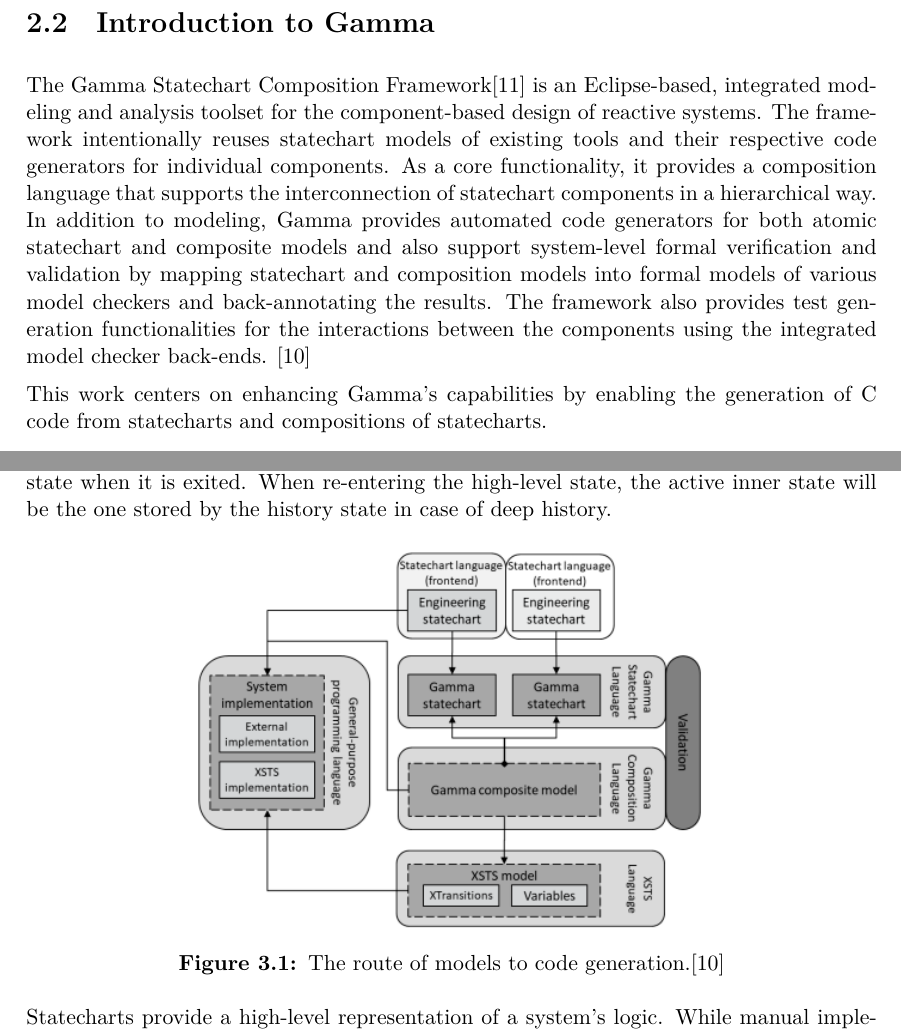
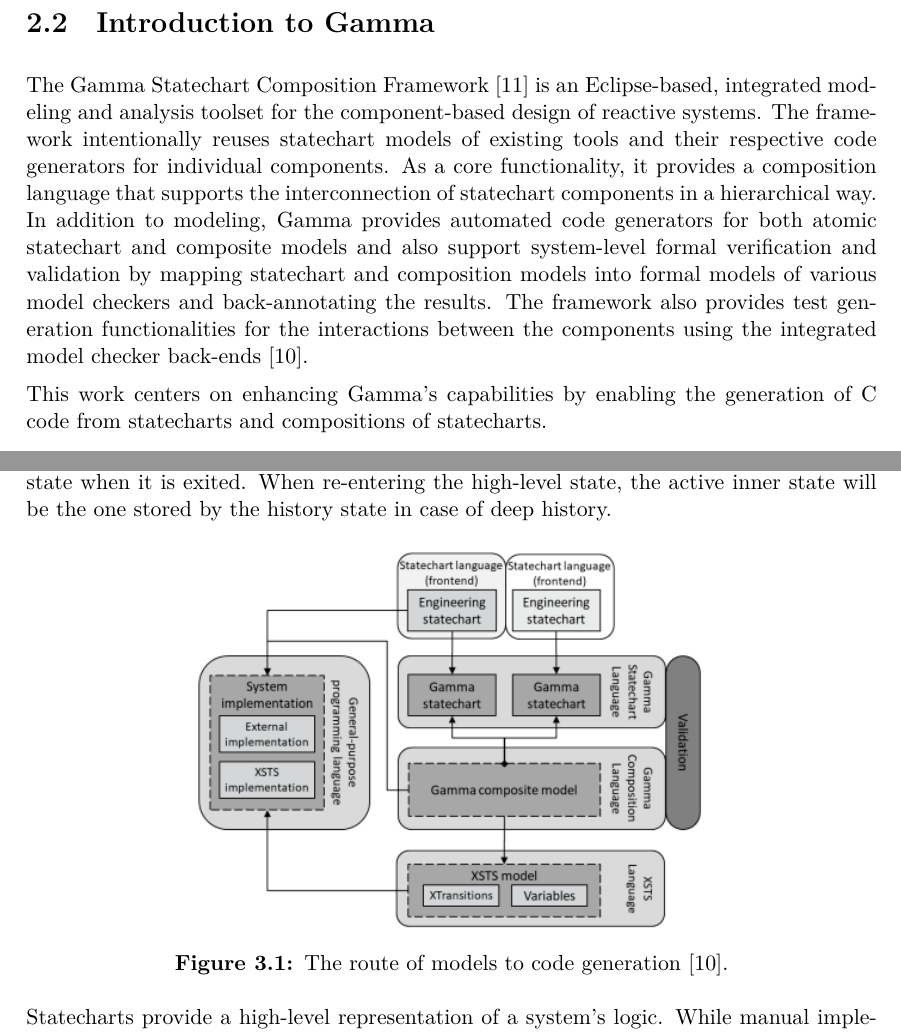
Before and after one commit to nagyl1999/gamma-c, a LaTeX thesis (thesis-source/src/thesis.tex, which reads thesis-source/src/content/background.tex, thesis-source/src/content/overview.tex): two parts of pages 8 and 11 of 20, joined at a grey line, cut so that both start at the same text. Compiled offline with XeLaTeX.

Commit message:
some modification

```diff
--- a/thesis-source/src/content/background.tex
+++ b/thesis-source/src/content/background.tex
@@ -31,7 +31,7 @@
 \section{Introduction to Gamma}
 %----------------------------------------------------------------------------
 
-The Gamma Statechart Composition Framework\cite{Gamma} is an Eclipse-based, integrated modeling and analysis toolset for the component-based design of reactive systems. The framework intentionally reuses statechart models of existing tools and their respective code generators for individual components. As a core functionality, it provides a composition language that supports the interconnection of statechart components in a hierarchical way. In addition to modeling, Gamma provides automated code generators for both atomic statechart and composite models and also support system-level formal verification and validation by mapping statechart and composition models into formal models of various model checkers and back-annotating the results. The framework also provides test generation functionalities for the interactions between the components using the integrated model checker back-ends. \cite{CPS}
+The Gamma Statechart Composition Framework \cite{Gamma} is an Eclipse-based, integrated modeling and analysis toolset for the component-based design of reactive systems. The framework intentionally reuses statechart models of existing tools and their respective code generators for individual components. As a core functionality, it provides a composition language that supports the interconnection of statechart components in a hierarchical way. In addition to modeling, Gamma provides automated code generators for both atomic statechart and composite models and also support system-level formal verification and validation by mapping statechart and composition models into formal models of various model checkers and back-annotating the results. The framework also provides test generation functionalities for the interactions between the components using the integrated model checker back-ends \cite{CPS}.
 
 This work centers on enhancing Gamma's capabilities by enabling the generation of C code from statecharts and compositions of statecharts.
 
--- a/thesis-source/src/content/overview.tex
+++ b/thesis-source/src/content/overview.tex
@@ -34,7 +34,7 @@
 \begin{figure}[h]
 	\centering
 	\includegraphics[width=0.6\textwidth]{images/gamma.png}
-	\caption{The route of models to code generation.\cite{CPS}}
+	\caption{The route of models to code generation \cite{CPS}.}
 	\label{fig:gamma}
 \end{figure}
 
```
Also changed, not shown: thesis-source/src/content/conclusion.tex (+1 -1 lines), thesis-source/src/content/future_work.tex (+1 -1 lines), thesis-source/src/content/background.tex (10 more changed lines), thesis-source/src/content/overview.tex (8 more changed lines).
